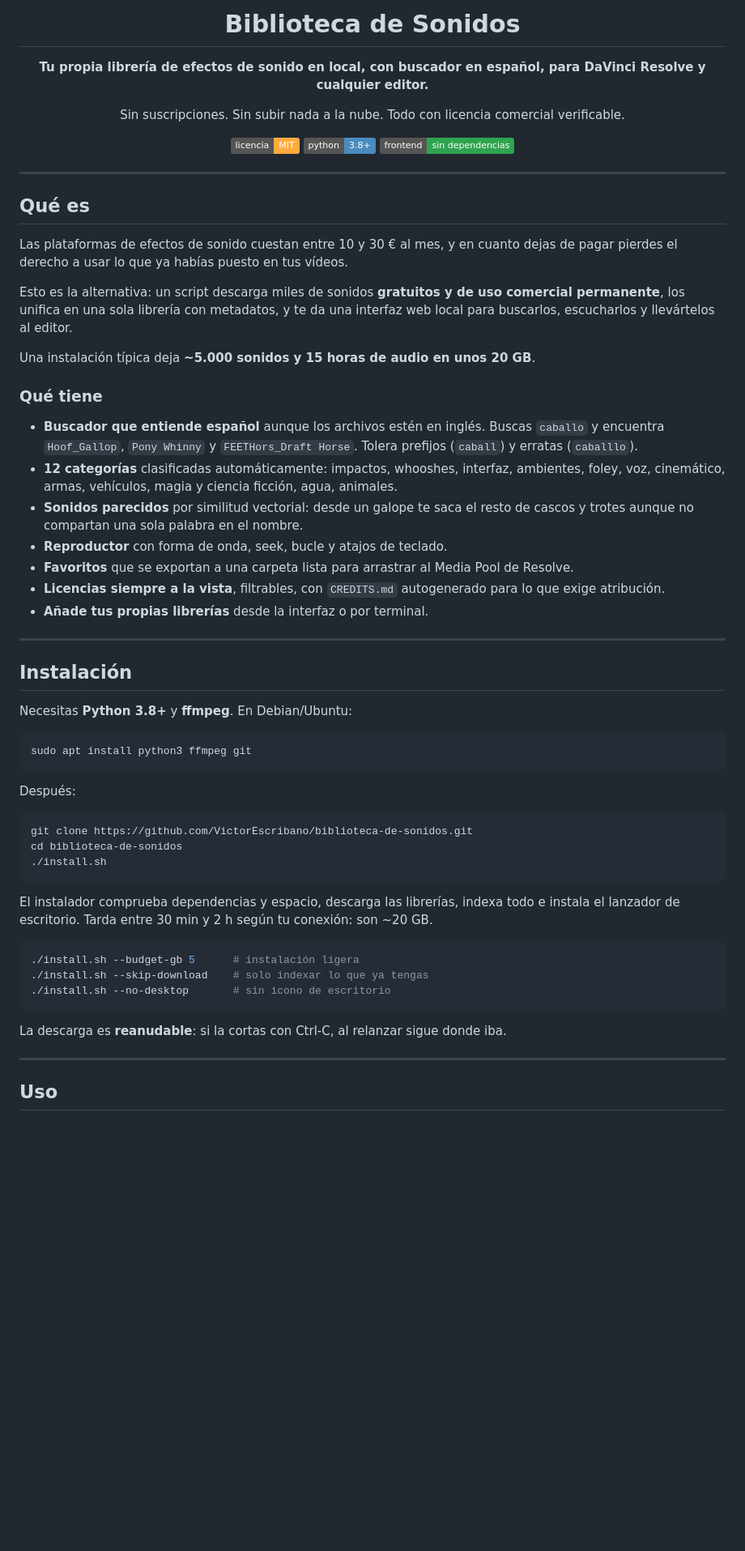
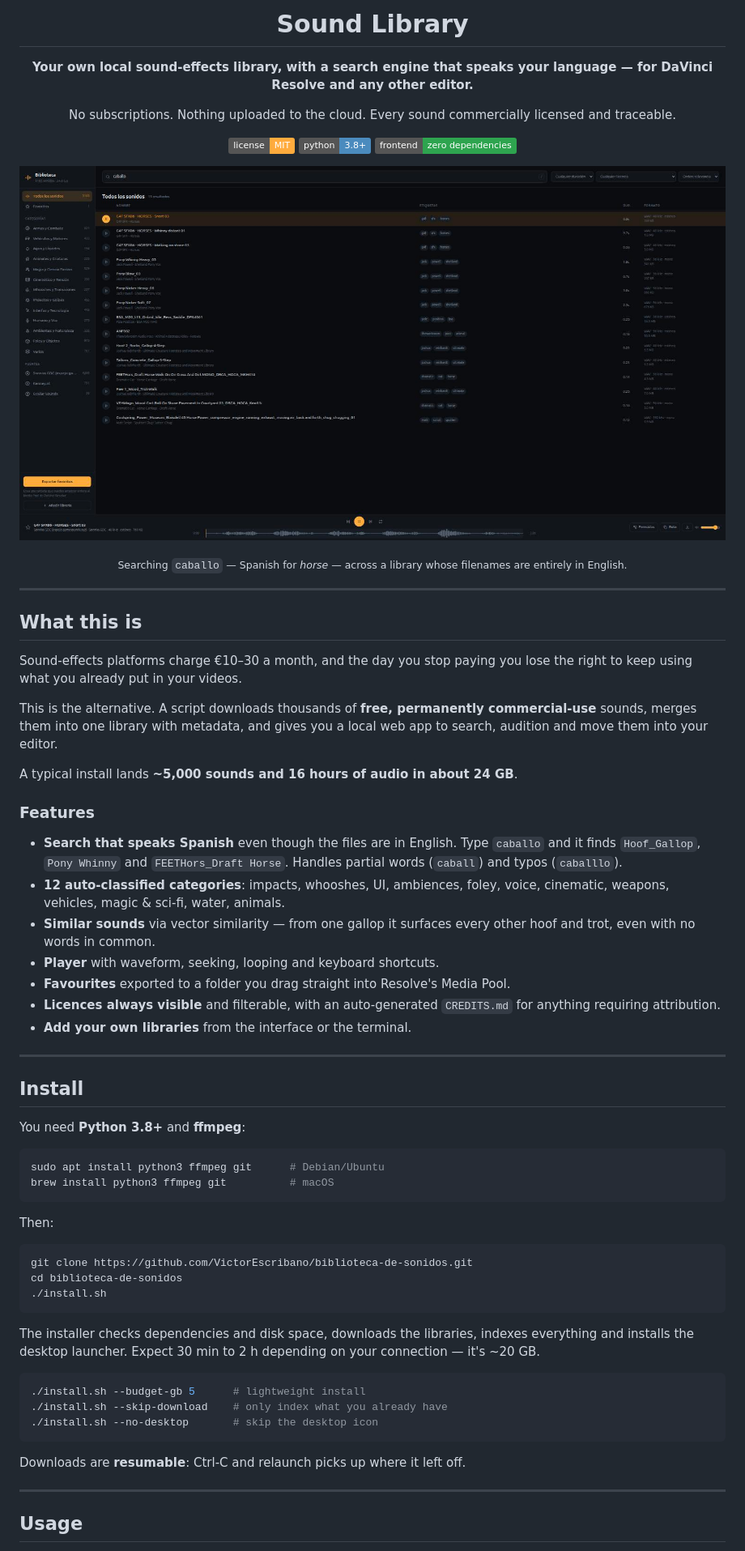
Before and after one commit to VictorEscribano/biblioteca-de-sonidos, a Markdown page: README.md, the part around one of its changes. Shown at 81% size. GitHub-like rendering; pictures changed too: docs/screenshot.jpg (added); badges without logos; blank space fills up the shorter version.

````diff
--- a/README.md
+++ b/README.md
@@ -1,58 +1,61 @@
 <div align="center">
 
-# Biblioteca de Sonidos
+# Sound Library
 
-**Tu propia librería de efectos de sonido en local, con buscador en español, para DaVinci Resolve y cualquier editor.**
+**Your own local sound-effects library, with a search engine that speaks your language — for DaVinci Resolve and any other editor.**
 
-Sin suscripciones. Sin subir nada a la nube. Todo con licencia comercial verificable.
+No subscriptions. Nothing uploaded to the cloud. Every sound commercially licensed and traceable.
 
-[![Licencia: MIT](https://img.shields.io/badge/licencia-MIT-ffab3d.svg)](LICENSE)
+[![License: MIT](https://img.shields.io/badge/license-MIT-ffab3d.svg)](LICENSE)
 ![Python](https://img.shields.io/badge/python-3.8+-4b8bbe.svg)
-![Sin dependencias JS](https://img.shields.io/badge/frontend-sin%20dependencias-2ea44f.svg)
+![No JS dependencies](https://img.shields.io/badge/frontend-zero%20dependencies-2ea44f.svg)
+
+![The app in use](docs/screenshot.jpg)
+
+<sub>Searching `caballo` — Spanish for *horse* — across a library whose filenames are entirely in English.</sub>
 
 </div>
 
 ---
 
-## Qué es
+## What this is
 
-Las plataformas de efectos de sonido cuestan entre 10 y 30 € al mes, y en cuanto
-dejas de pagar pierdes el derecho a usar lo que ya habías puesto en tus vídeos.
+Sound-effects platforms charge €10–30 a month, and the day you stop paying you
+lose the right to keep using what you already put in your videos.
 
-Esto es la alternativa: un script descarga miles de sonidos **gratuitos y de uso
-comercial permanente**, los unifica en una sola librería con metadatos, y te da
-una interfaz web local para buscarlos, escucharlos y llevártelos al editor.
+This is the alternative. A script downloads thousands of **free, permanently
+commercial-use** sounds, merges them into one library with metadata, and gives
+you a local web app to search, audition and move them into your editor.
 
-Una instalación típica deja **~5.000 sonidos y 15 horas de audio en unos 20 GB**.
+A typical install lands **~5,000 sounds and 16 hours of audio in about 24 GB**.
 
-### Qué tiene
+### Features
 
-- **Buscador que entiende español** aunque los archivos estén en inglés. Buscas
-  `caballo` y encuentra `Hoof_Gallop`, `Pony Whinny` y `FEETHors_Draft Horse`.
-  Tolera prefijos (`caball`) y erratas (`caballlo`).
-- **12 categorías** clasificadas automáticamente: impactos, whooshes, interfaz,
-  ambientes, foley, voz, cinemático, armas, vehículos, magia y ciencia ficción,
-  agua, animales.
-- **Sonidos parecidos** por similitud vectorial: desde un galope te saca el resto
-  de cascos y trotes aunque no compartan una sola palabra en el nombre.
-- **Reproductor** con forma de onda, seek, bucle y atajos de teclado.
-- **Favoritos** que se exportan a una carpeta lista para arrastrar al Media Pool
-  de Resolve.
-- **Licencias siempre a la vista**, filtrables, con `CREDITS.md` autogenerado
-  para lo que exige atribución.
-- **Añade tus propias librerías** desde la interfaz o por terminal.
+- **Search that speaks Spanish** even though the files are in English. Type
+  `caballo` and it finds `Hoof_Gallop`, `Pony Whinny` and `FEETHors_Draft
+  Horse`. Handles partial words (`caball`) and typos (`caballlo`).
+- **12 auto-classified categories**: impacts, whooshes, UI, ambiences, foley,
+  voice, cinematic, weapons, vehicles, magic & sci-fi, water, animals.
+- **Similar sounds** via vector similarity — from one gallop it surfaces every
+  other hoof and trot, even with no words in common.
+- **Player** with waveform, seeking, looping and keyboard shortcuts.
+- **Favourites** exported to a folder you drag straight into Resolve's Media Pool.
+- **Licences always visible** and filterable, with an auto-generated
+  `CREDITS.md` for anything requiring attribution.
+- **Add your own libraries** from the interface or the terminal.
 
 ---
 
-## Instalación
+## Install
 
-Necesitas **Python 3.8+** y **ffmpeg**. En Debian/Ubuntu:
+You need **Python 3.8+** and **ffmpeg**:
 
 ```bash
-sudo apt install python3 ffmpeg git
+sudo apt install python3 ffmpeg git      # Debian/Ubuntu
+brew install python3 ffmpeg git          # macOS
 ```
 
-Después:
+Then:
 
 ```bash
 git clone https://github.com/VictorEscribano/biblioteca-de-sonidos.git
@@ -60,20 +63,19 @@ cd biblioteca-de-sonidos
 ./install.sh
 ```
 
-El instalador comprueba dependencias y espacio, descarga las librerías, indexa
-todo e instala el lanzador de escritorio. Tarda entre 30 min y 2 h según tu
-conexión: son ~20 GB.
+The installer checks dependencies and disk space, downloads the libraries,
+indexes everything and installs the desktop launcher. Expect 30 min to 2 h
+depending on your connection — it's ~20 GB.
 
 ```bash
-./install.sh --budget-gb 5      # instalación ligera
-./install.sh --skip-download    # solo indexar lo que ya tengas
-./install.sh --no-desktop       # sin icono de escritorio
+./install.sh --budget-gb 5      # lightweight install
+./install.sh --skip-download    # only index what you already have
+./install.sh --no-desktop       # skip the desktop icon
 ```
 
-La descarga es **reanudable**: si la cortas con Ctrl-C, al relanzar sigue donde
-iba.
+Downloads are **resumable**: Ctrl-C and relaunch picks up where it left off.
 
 ---
 
-## Uso
+## Usage
 
````
Also changed, not shown: other parts of README.md (+114 -116 lines), 3 other files.
